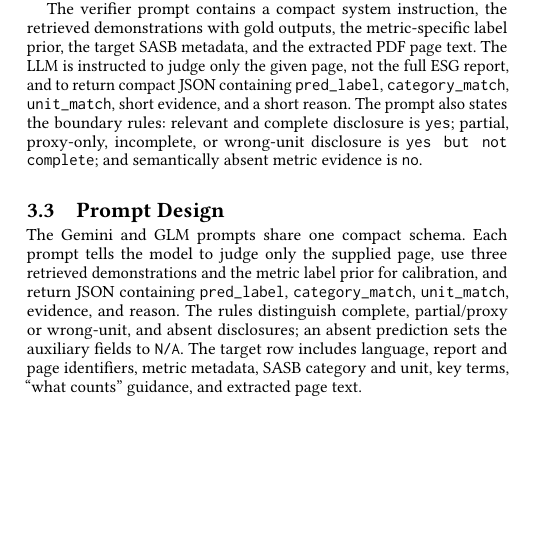
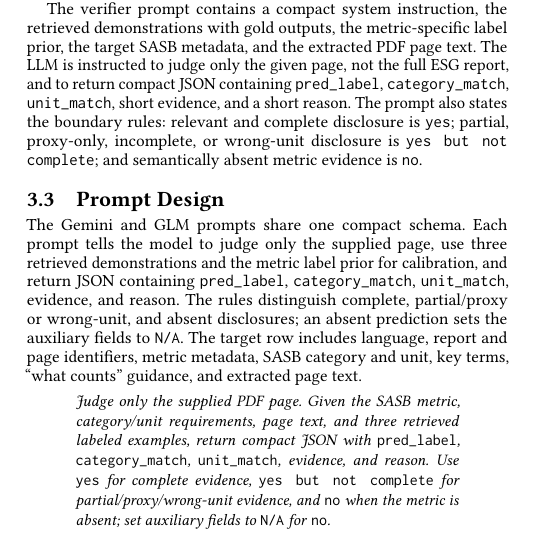
Before and after one commit to wesleyseawatch2/sasb-page-rag-regcom, a LaTeX paper (paper/regcomagent_rag_ntcir_claude.tex): part of one column of page 2 of 9, cut so that both start at the same text, the shorter picture padded with empty space. Compiled offline with pdfLaTeX.

Commit message:
Restore compact prompt template within nine-page limit

```diff
--- a/paper/regcomagent_rag_ntcir_claude.tex
+++ b/paper/regcomagent_rag_ntcir_claude.tex
@@ -165,6 +165,10 @@ The verifier prompt contains a compact system instruction, the retrieved demonst
 
 \subsection{Prompt Design}
 The Gemini and GLM prompts share one compact schema. Each prompt tells the model to judge only the supplied page, use three retrieved demonstrations and the metric label prior for calibration, and return JSON containing \texttt{pred\_label}, \texttt{category\_match}, \texttt{unit\_match}, evidence, and reason. The rules distinguish complete, partial/proxy or wrong-unit, and absent disclosures; an absent prediction sets the auxiliary fields to \texttt{N/A}. The target row includes language, report and page identifiers, metric metadata, SASB category and unit, key terms, ``what counts'' guidance, and extracted page text.
+
+\begin{quote}\small\itshape
+Judge only the supplied PDF page. Given the SASB metric, category/unit requirements, page text, and three retrieved labeled examples, return compact JSON with \texttt{pred\_label}, \texttt{category\_match}, \texttt{unit\_match}, evidence, and reason. Use \texttt{yes} for complete evidence, \texttt{yes but not complete} for partial/proxy/wrong-unit evidence, and \texttt{no} when the metric is absent; set auxiliary fields to \texttt{N/A} for \texttt{no}.
+\end{quote}
 
 \iffalse
 \begin{quote}\small\itshape
```
Also changed, not shown: paper/regcomagent_rag_ntcir.pdf.
